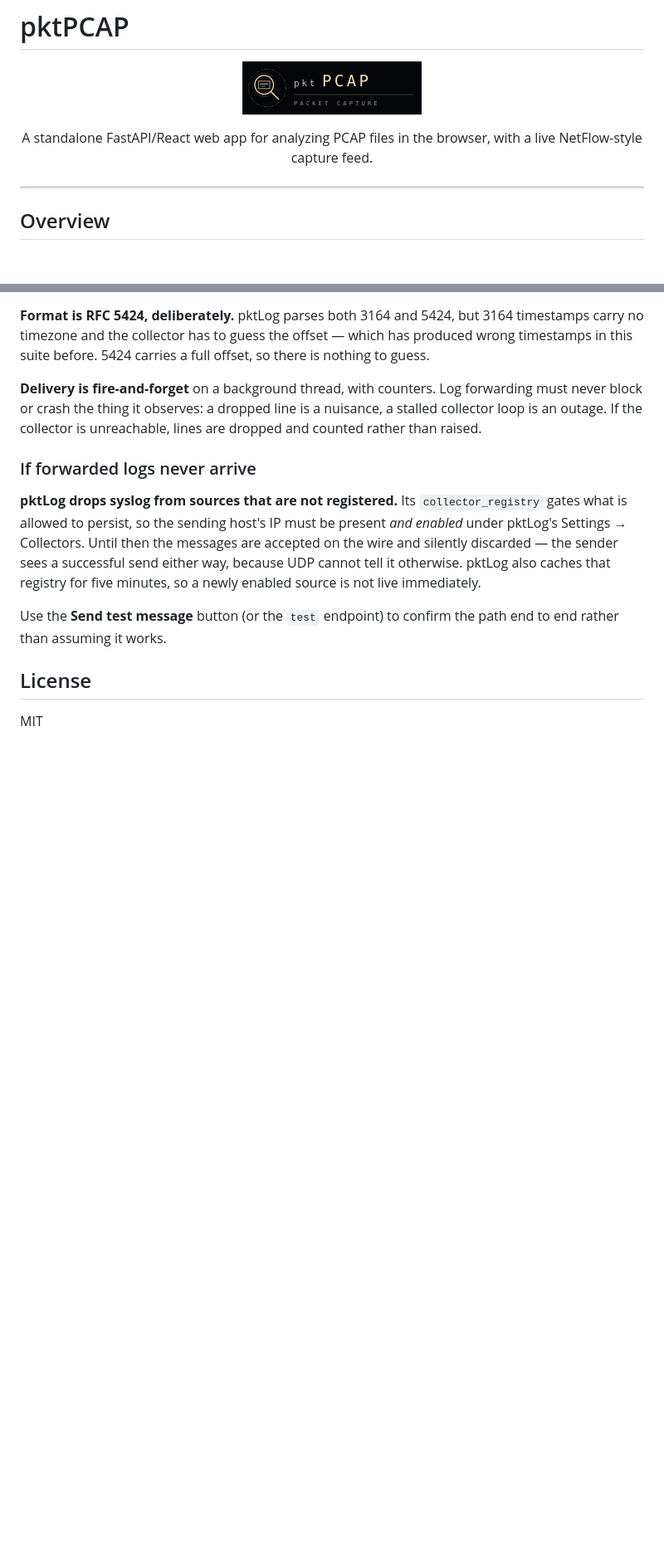
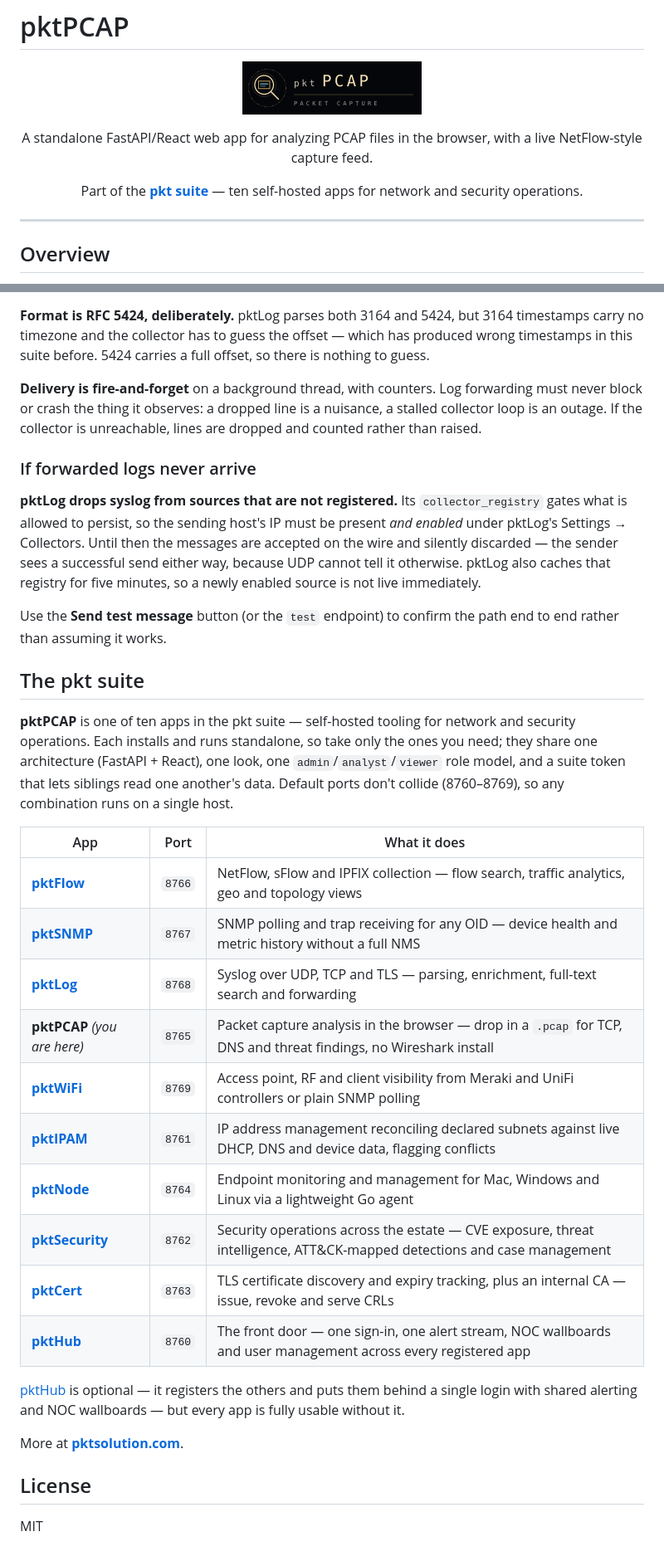
Before and after one commit to bsnwgit/pktpcap, a Markdown page: README.md, 2 parts joined by grey strips. Shown at 83% size. GitHub-like rendering; blank space fills up the shorter version.

Commit message:
Add a pkt suite section to the README, so each app points at the others (#60)
Someone who finds one pkt app has no way to discover the other nine. Every
README now carries the same "The pkt suite" table: all ten apps with their
repo link, default port and a one-line description, with the current app
marked rather than linked back to itself.

It is reachable from the top of the page as well as the bottom — a Table of
Contents entry where there is a TOC, and the existing "part of the pkt suite"
wording in the intro turned into a link to it.

Descriptions come from the pktsolution.com cards and each app's own README
intro, so the site and the repos say the same thing. Ports are read from each
config.example.yaml.

```diff
--- a/README.md
+++ b/README.md
@@ -6,6 +6,10 @@
 
 <p align="center">
   A standalone FastAPI/React web app for analyzing PCAP files in the browser, with a live NetFlow-style capture feed.
+</p>
+
+<p align="center">
+  Part of the <strong><a href="#the-pkt-suite">pkt suite</a></strong> — ten self-hosted apps for network and security operations.
 </p>
 
 ---
@@ -937,6 +941,34 @@ immediately.
 Use the **Send test message** button (or the `test` endpoint) to confirm the
 path end to end rather than assuming it works.
 
+## The pkt suite
+
+**pktPCAP** is one of ten apps in the pkt suite — self-hosted tooling for network
+and security operations. Each installs and runs standalone, so take only the ones
+you need; they share one architecture (FastAPI + React), one look, one
+`admin`/`analyst`/`viewer` role model, and a suite token that lets siblings read
+one another's data. Default ports don't collide (8760–8769), so any combination
+runs on a single host.
+
+| App | Port | What it does |
+|---|---|---|
+| **[pktFlow](https://github.com/bsnwgit/pktflow)** | `8766` | NetFlow, sFlow and IPFIX collection — flow search, traffic analytics, geo and topology views |
+| **[pktSNMP](https://github.com/bsnwgit/pktsnmp)** | `8767` | SNMP polling and trap receiving for any OID — device health and metric history without a full NMS |
+| **[pktLog](https://github.com/bsnwgit/pktlog)** | `8768` | Syslog over UDP, TCP and TLS — parsing, enrichment, full-text search and forwarding |
+| **pktPCAP** *(you are here)* | `8765` | Packet capture analysis in the browser — drop in a `.pcap` for TCP, DNS and threat findings, no Wireshark install |
+| **[pktWiFi](https://github.com/bsnwgit/pktwifi)** | `8769` | Access point, RF and client visibility from Meraki and UniFi controllers or plain SNMP polling |
+| **[pktIPAM](https://github.com/bsnwgit/pktipam)** | `8761` | IP address management reconciling declared subnets against live DHCP, DNS and device data, flagging conflicts |
+| **[pktNode](https://github.com/bsnwgit/pktnode)** | `8764` | Endpoint monitoring and management for Mac, Windows and Linux via a lightweight Go agent |
+| **[pktSecurity](https://github.com/bsnwgit/pktsecurity)** | `8762` | Security operations across the estate — CVE exposure, threat intelligence, ATT&CK-mapped detections and case management |
+| **[pktCert](https://github.com/bsnwgit/pktcert)** | `8763` | TLS certificate discovery and expiry tracking, plus an internal CA — issue, revoke and serve CRLs |
+| **[pktHub](https://github.com/bsnwgit/pkthub)** | `8760` | The front door — one sign-in, one alert stream, NOC wallboards and user management across every registered app |
+
+[pktHub](https://github.com/bsnwgit/pkthub) is optional — it registers the others
+and puts them behind a single login with shared alerting and NOC wallboards — but
+every app is fully usable without it.
+
+More at **[pktsolution.com](https://pktsolution.com)**.
+
 ## License
 
 MIT
```
